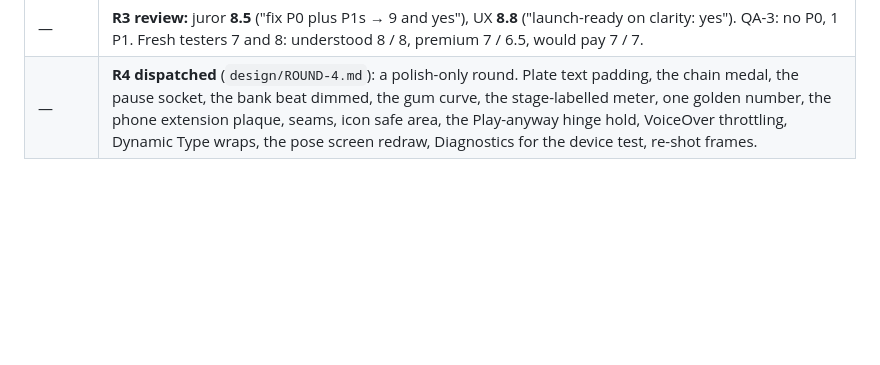
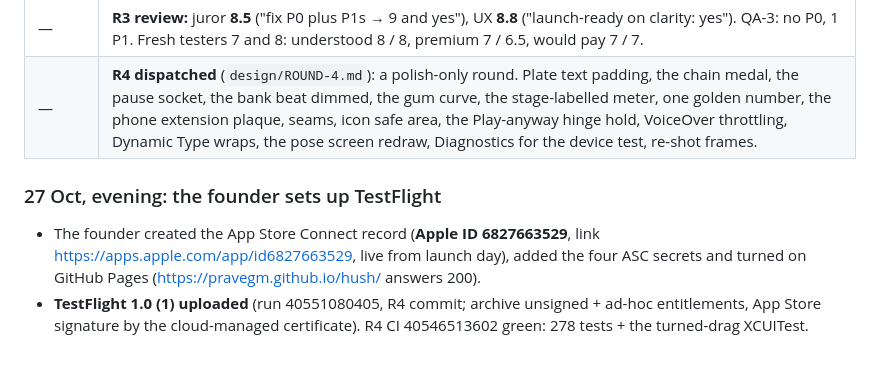
Before and after one commit to pravegm/hush, a Markdown page: docs/PROJECT-LOG.md, the part around the change. Drawn GitHub-style; blank space fills up the shorter version.

Commit message:
Docs: Apple ID 6827663529 and App Store link; runbook step 9 = the Diagnostics press; TestFlight 1.0 (1) logged
Co-Authored-By: Claude Opus 5.5 <noreply@anthropic.com>

```diff
--- a/docs/PROJECT-LOG.md
+++ b/docs/PROJECT-LOG.md
@@ -48,3 +48,8 @@
 | ~15:40 | Store pipeline run 40533069481: the 6.9", 6.3" and Duo sets rendered (P1–P6, D1–D6). |
 | — | **R3 review:** juror **8.5** ("fix P0 plus P1s → 9 and yes"), UX **8.8** ("launch-ready on clarity: yes"). QA-3: no P0, 1 P1. Fresh testers 7 and 8: understood 8 / 8, premium 7 / 6.5, would pay 7 / 7. |
 | — | **R4 dispatched** (`design/ROUND-4.md`): a polish-only round. Plate text padding, the chain medal, the pause socket, the bank beat dimmed, the gum curve, the stage-labelled meter, one golden number, the phone extension plaque, seams, icon safe area, the Play-anyway hinge hold, VoiceOver throttling, Dynamic Type wraps, the pose screen redraw, Diagnostics for the device test, re-shot frames. |
+
+### 27 Oct, evening: the founder sets up TestFlight
+- The founder created the App Store Connect record (**Apple ID 6827663529**, link https://apps.apple.com/app/id6827663529, live
+  from launch day), added the four ASC secrets and turned on GitHub Pages (https://pravegm.github.io/hush/ answers 200).
+- **TestFlight 1.0 (1) uploaded** (run 40551080405, R4 commit; archive unsigned + ad-hoc entitlements, App Store signature by the cloud-managed certificate). R4 CI 40546513602 green: 278 tests + the turned-drag XCUITest.
```
Also changed, not shown: docs/appstore/press-kit.md (+3 -3 lines), docs/appstore/social-launch.md (+6 -6 lines).
